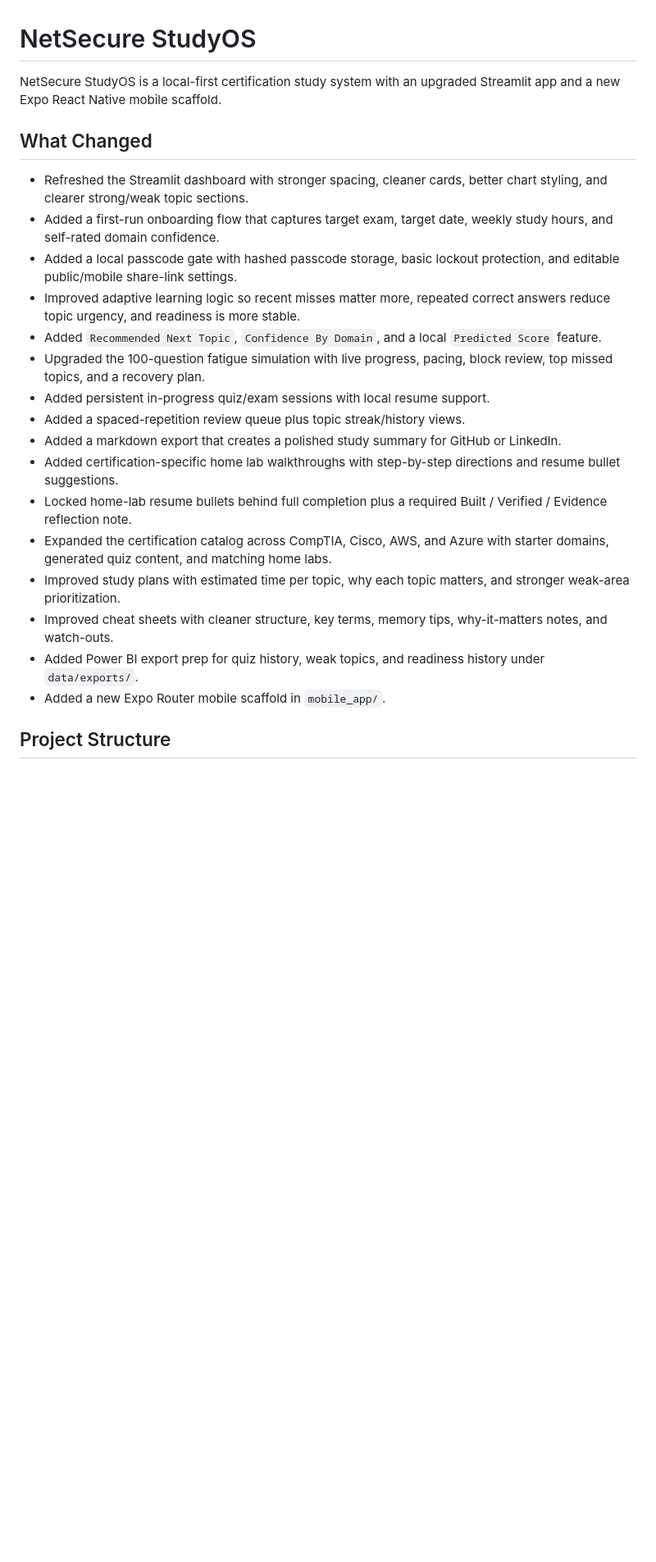
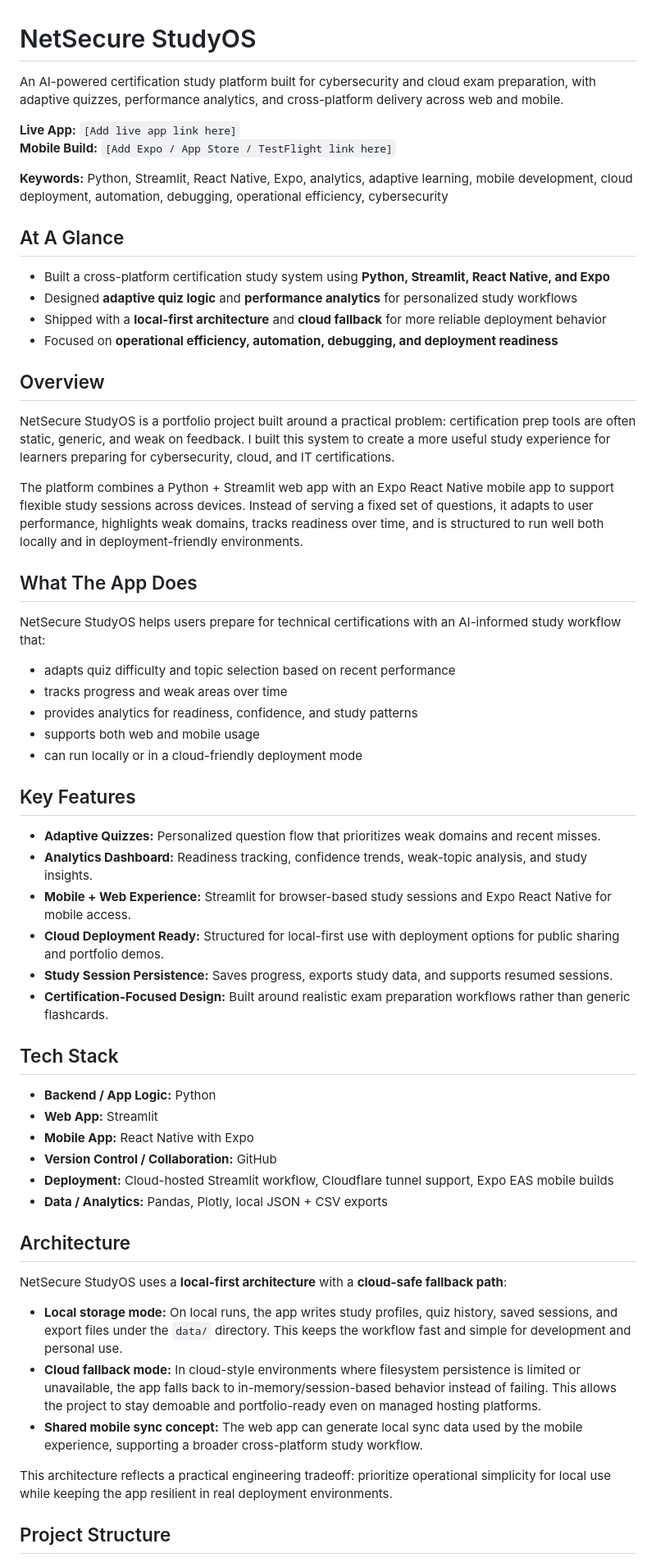
Before and after one commit to Rjnoord/netsecure-studyos, a Markdown page: README.md, the part around one of its changes. Shown at 82% size. Drawn GitHub-style; blank space fills up the shorter version.

```diff
--- a/README.md
+++ b/README.md
@@ -1,25 +1,62 @@
 # NetSecure StudyOS
 
-NetSecure StudyOS is a local-first certification study system with an upgraded Streamlit app and a new Expo React Native mobile scaffold.
+An AI-powered certification study platform built for cybersecurity and cloud exam preparation, with adaptive quizzes, performance analytics, and cross-platform delivery across web and mobile.
 
-## What Changed
+**Live App:** `[Add live app link here]`
+**Mobile Build:** `[Add Expo / App Store / TestFlight link here]`
 
-- Refreshed the Streamlit dashboard with stronger spacing, cleaner cards, better chart styling, and clearer strong/weak topic sections.
-- Added a first-run onboarding flow that captures target exam, target date, weekly study hours, and self-rated domain confidence.
-- Added a local passcode gate with hashed passcode storage, basic lockout protection, and editable public/mobile share-link settings.
-- Improved adaptive learning logic so recent misses matter more, repeated correct answers reduce topic urgency, and readiness is more stable.
-- Added `Recommended Next Topic`, `Confidence By Domain`, and a local `Predicted Score` feature.
-- Upgraded the 100-question fatigue simulation with live progress, pacing, block review, top missed topics, and a recovery plan.
-- Added persistent in-progress quiz/exam sessions with local resume support.
-- Added a spaced-repetition review queue plus topic streak/history views.
-- Added a markdown export that creates a polished study summary for GitHub or LinkedIn.
-- Added certification-specific home lab walkthroughs with step-by-step directions and resume bullet suggestions.
-- Locked home-lab resume bullets behind full completion plus a required Built / Verified / Evidence reflection note.
-- Expanded the certification catalog across CompTIA, Cisco, AWS, and Azure with starter domains, generated quiz content, and matching home labs.
-- Improved study plans with estimated time per topic, why each topic matters, and stronger weak-area prioritization.
-- Improved cheat sheets with cleaner structure, key terms, memory tips, why-it-matters notes, and watch-outs.
-- Added Power BI export prep for quiz history, weak topics, and readiness history under `data/exports/`.
-- Added a new Expo Router mobile scaffold in `mobile_app/`.
+**Keywords:** Python, Streamlit, React Native, Expo, analytics, adaptive learning, mobile development, cloud deployment, automation, debugging, operational efficiency, cybersecurity
+
+## At A Glance
+
+- Built a cross-platform certification study system using **Python, Streamlit, React Native, and Expo**
+- Designed **adaptive quiz logic** and **performance analytics** for personalized study workflows
+- Shipped with a **local-first architecture** and **cloud fallback** for more reliable deployment behavior
+- Focused on **operational efficiency, automation, debugging, and deployment readiness**
+
+## Overview
+
+NetSecure StudyOS is a portfolio project built around a practical problem: certification prep tools are often static, generic, and weak on feedback. I built this system to create a more useful study experience for learners preparing for cybersecurity, cloud, and IT certifications.
+
+The platform combines a Python + Streamlit web app with an Expo React Native mobile app to support flexible study sessions across devices. Instead of serving a fixed set of questions, it adapts to user performance, highlights weak domains, tracks readiness over time, and is structured to run well both locally and in deployment-friendly environments.
+
+## What The App Does
+
+NetSecure StudyOS helps users prepare for technical certifications with an AI-informed study workflow that:
+
+- adapts quiz difficulty and topic selection based on recent performance
+- tracks progress and weak areas over time
+- provides analytics for readiness, confidence, and study patterns
+- supports both web and mobile usage
+- can run locally or in a cloud-friendly deployment mode
+
+## Key Features
+
+- **Adaptive Quizzes:** Personalized question flow that prioritizes weak domains and recent misses.
+- **Analytics Dashboard:** Readiness tracking, confidence trends, weak-topic analysis, and study insights.
+- **Mobile + Web Experience:** Streamlit for browser-based study sessions and Expo React Native for mobile access.
+- **Cloud Deployment Ready:** Structured for local-first use with deployment options for public sharing and portfolio demos.
+- **Study Session Persistence:** Saves progress, exports study data, and supports resumed sessions.
+- **Certification-Focused Design:** Built around realistic exam preparation workflows rather than generic flashcards.
+
+## Tech Stack
+
+- **Backend / App Logic:** Python
+- **Web App:** Streamlit
+- **Mobile App:** React Native with Expo
+- **Version Control / Collaboration:** GitHub
+- **Deployment:** Cloud-hosted Streamlit workflow, Cloudflare tunnel support, Expo EAS mobile builds
+- **Data / Analytics:** Pandas, Plotly, local JSON + CSV exports
+
+## Architecture
+
+NetSecure StudyOS uses a **local-first architecture** with a **cloud-safe fallback path**:
+
+- **Local storage mode:** On local runs, the app writes study profiles, quiz history, saved sessions, and export files under the `data/` directory. This keeps the workflow fast and simple for development and personal use.
+- **Cloud fallback mode:** In cloud-style environments where filesystem persistence is limited or unavailable, the app falls back to in-memory/session-based behavior instead of failing. This allows the project to stay demoable and portfolio-ready even on managed hosting platforms.
+- **Shared mobile sync concept:** The web app can generate local sync data used by the mobile experience, supporting a broader cross-platform study workflow.
+
+This architecture reflects a practical engineering tradeoff: prioritize operational simplicity for local use while keeping the app resilient in real deployment environments.
 
 ## Project Structure
 
```
Also changed, not shown: other parts of README.md (+60 -50 lines).
